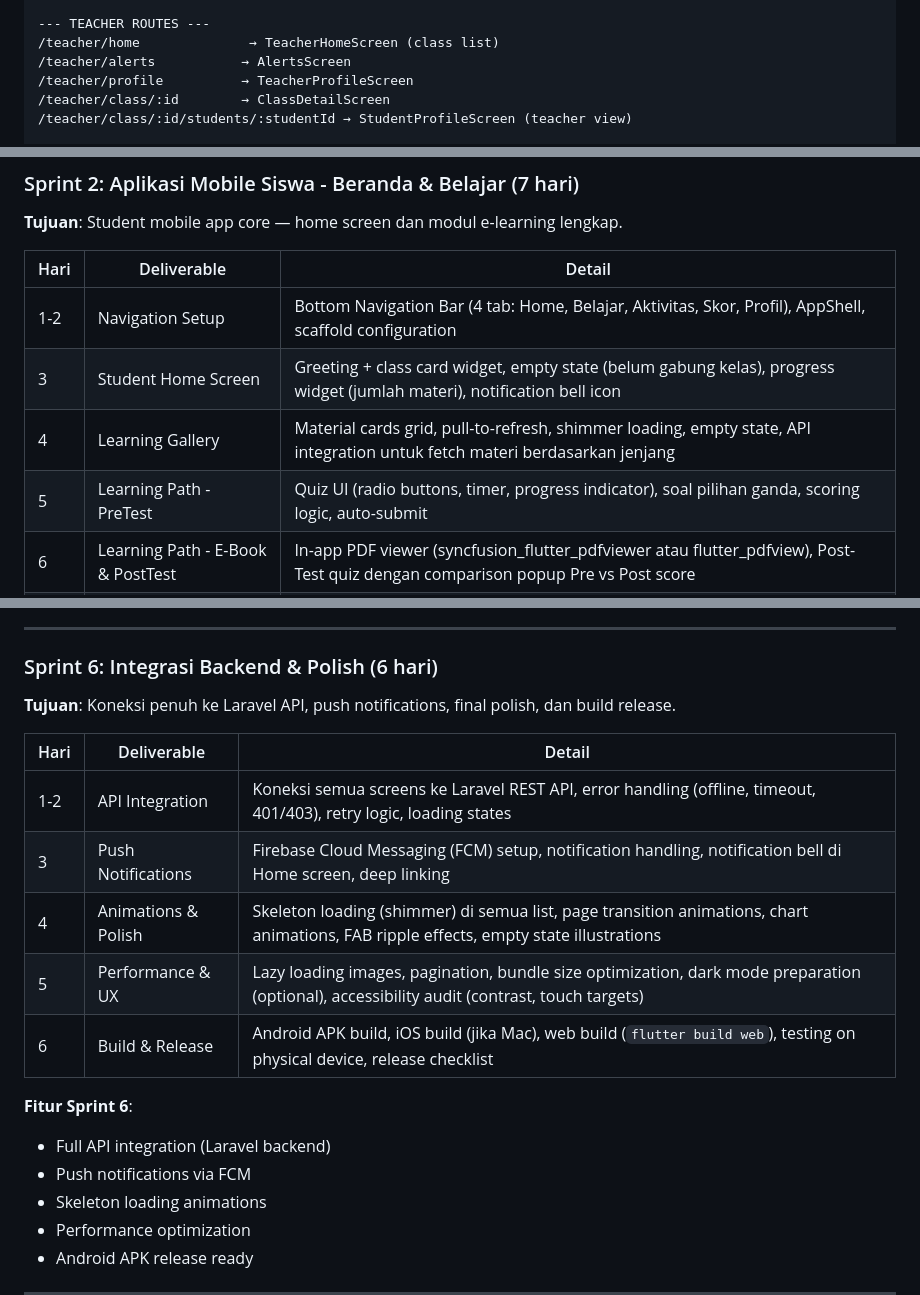
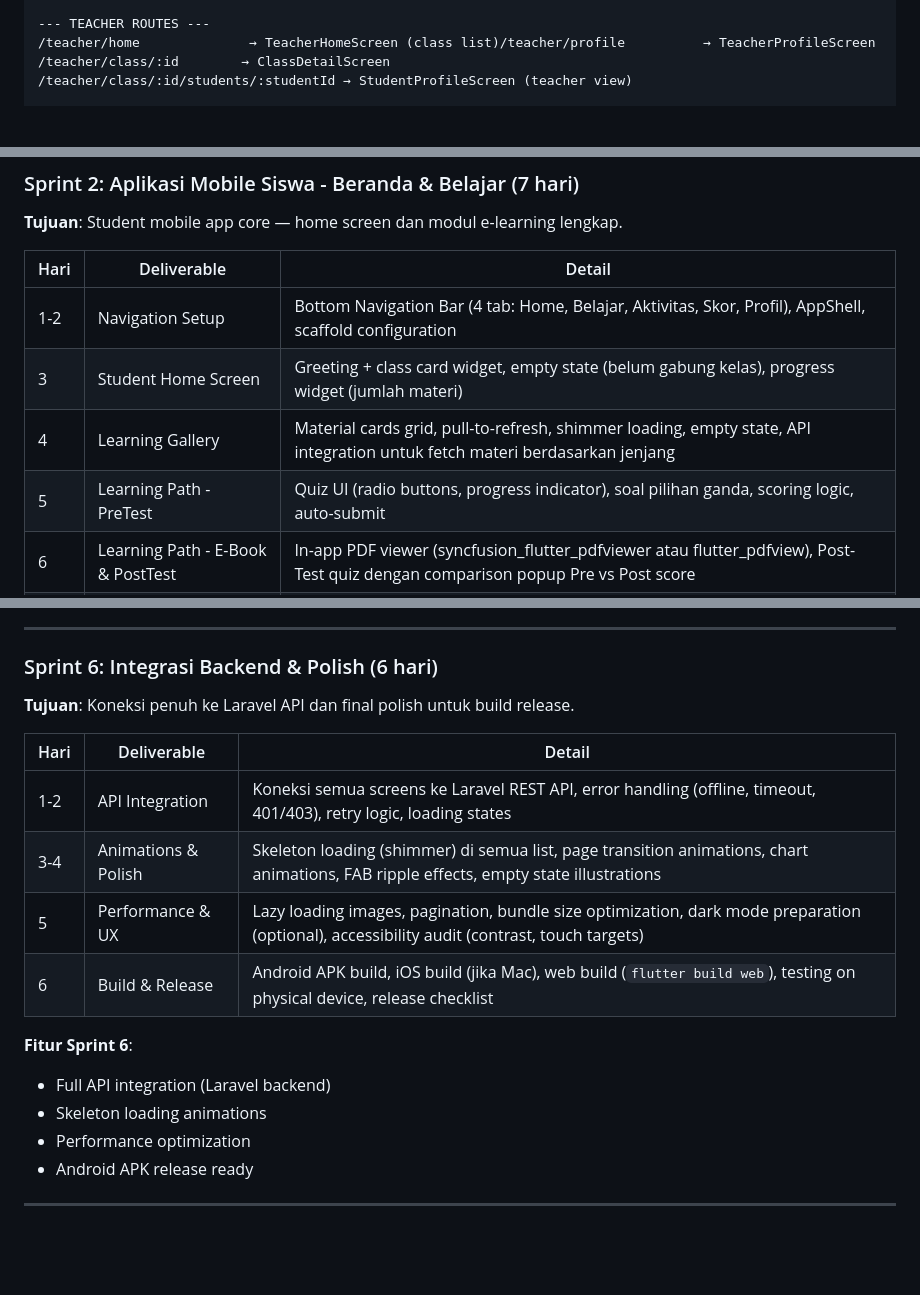
Before and after one commit to Andndre/civic_pulse, a Markdown page: FLUTTER_DEVELOPMENT_PLAN.md, 3 parts joined by grey strips. GitHub-like rendering; blank space fills up the shorter version.

Commit message:
refactor: simplify Flutter plan - remove alerts and push notifications
- Remove alerts feature folder from teacher module
- Remove /teacher/alerts route
- Remove Push Notifications sprint day
- Remove notification bell from Student Home
- Simplify Sprint 6 goals

```diff
--- a/FLUTTER_DEVELOPMENT_PLAN.md
+++ b/FLUTTER_DEVELOPMENT_PLAN.md
@@ -149,9 +148,7 @@ Semantic Colors (Analytics):
 /student/profile          → StudentProfileScreen
 
 --- TEACHER ROUTES ---
-/teacher/home              → TeacherHomeScreen (class list)
-/teacher/alerts           → AlertsScreen
-/teacher/profile          → TeacherProfileScreen
+/teacher/home              → TeacherHomeScreen (class list)/teacher/profile          → TeacherProfileScreen
 /teacher/class/:id        → ClassDetailScreen
 /teacher/class/:id/students/:studentId → StudentProfileScreen (teacher view)
 
@@ -195,9 +192,9 @@ Semantic Colors (Analytics):
 | Hari | Deliverable | Detail |
 |------|-------------|--------|
 | 1-2 | Navigation Setup | Bottom Navigation Bar (4 tab: Home, Belajar, Aktivitas, Skor, Profil), AppShell, scaffold configuration |
-| 3 | Student Home Screen | Greeting + class card widget, empty state (belum gabung kelas), progress widget (jumlah materi), notification bell icon |
+| 3 | Student Home Screen | Greeting + class card widget, empty state (belum gabung kelas), progress widget (jumlah materi) |
 | 4 | Learning Gallery | Material cards grid, pull-to-refresh, shimmer loading, empty state, API integration untuk fetch materi berdasarkan jenjang |
-| 5 | Learning Path - PreTest | Quiz UI (radio buttons, timer, progress indicator), soal pilihan ganda, scoring logic, auto-submit |
+| 5 | Learning Path - PreTest | Quiz UI (radio buttons, progress indicator), soal pilihan ganda, scoring logic, auto-submit |
 | 6 | Learning Path - E-Book & PostTest | In-app PDF viewer (syncfusion_flutter_pdfviewer atau flutter_pdfview), Post-Test quiz dengan comparison popup Pre vs Post score |
 | 7 | PULSE Assessment & Polish | Skala Likert slider (1-5) dengan touch target 48dp, submit → return to gallery, mark materi as completed |
 
@@ -276,19 +273,17 @@ Semantic Colors (Analytics):
 
 ### Sprint 6: Integrasi Backend & Polish (6 hari)
 
-**Tujuan**: Koneksi penuh ke Laravel API, push notifications, final polish, dan build release.
+**Tujuan**: Koneksi penuh ke Laravel API dan final polish untuk build release.
 
 | Hari | Deliverable | Detail |
 |------|-------------|--------|
 | 1-2 | API Integration | Koneksi semua screens ke Laravel REST API, error handling (offline, timeout, 401/403), retry logic, loading states |
-| 3 | Push Notifications | Firebase Cloud Messaging (FCM) setup, notification handling, notification bell di Home screen, deep linking |
-| 4 | Animations & Polish | Skeleton loading (shimmer) di semua list, page transition animations, chart animations, FAB ripple effects, empty state illustrations |
+| 3-4 | Animations & Polish | Skeleton loading (shimmer) di semua list, page transition animations, chart animations, FAB ripple effects, empty state illustrations |
 | 5 | Performance & UX | Lazy loading images, pagination, bundle size optimization, dark mode preparation (optional), accessibility audit (contrast, touch targets) |
 | 6 | Build & Release | Android APK build, iOS build (jika Mac), web build (`flutter build web`), testing on physical device, release checklist |
 
 **Fitur Sprint 6**:
 - Full API integration (Laravel backend)
-- Push notifications via FCM
 - Skeleton loading animations
 - Performance optimization
 - Android APK release ready
```
Also changed, not shown: other parts of FLUTTER_DEVELOPMENT_PLAN.md (+1 -2 lines).
